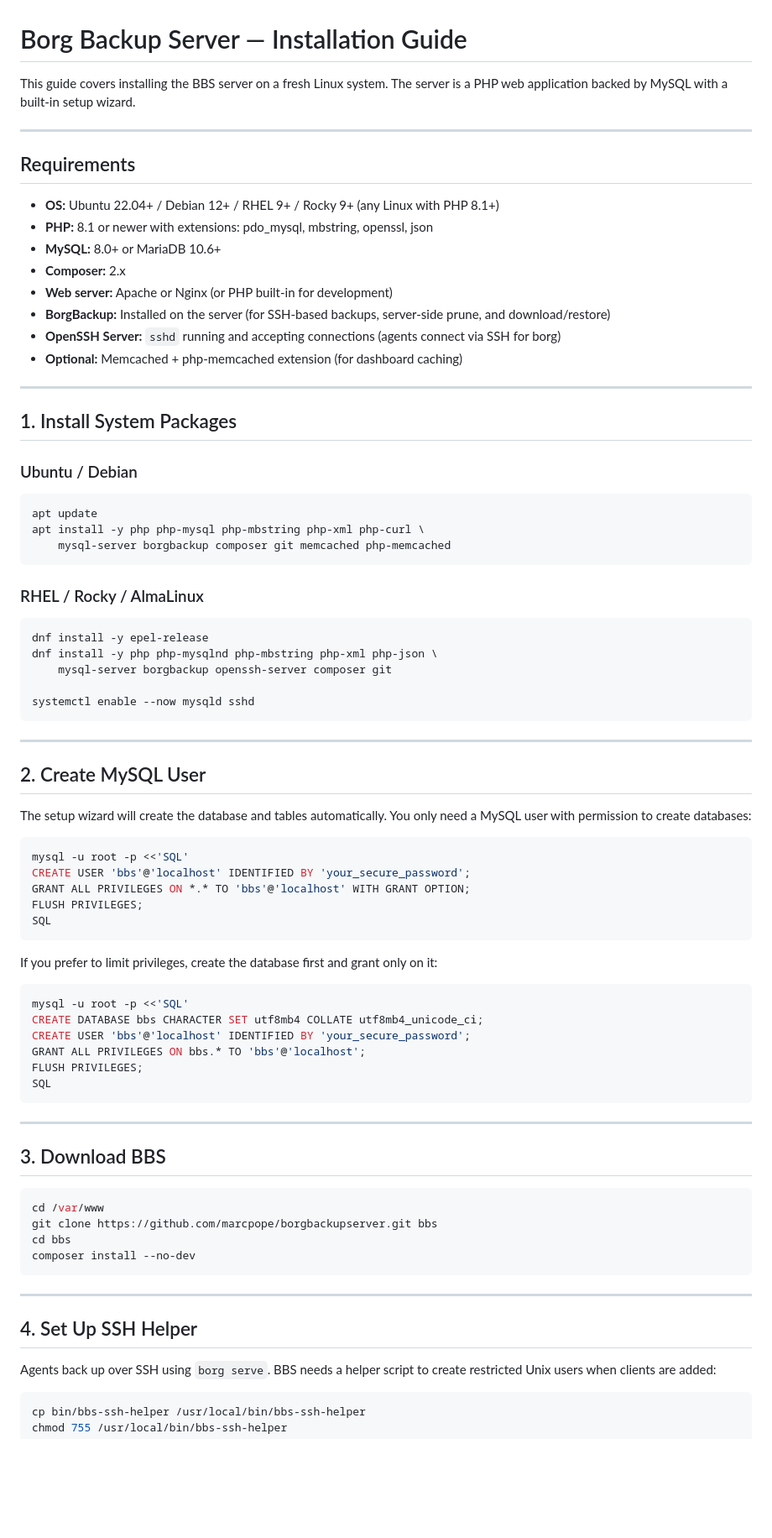
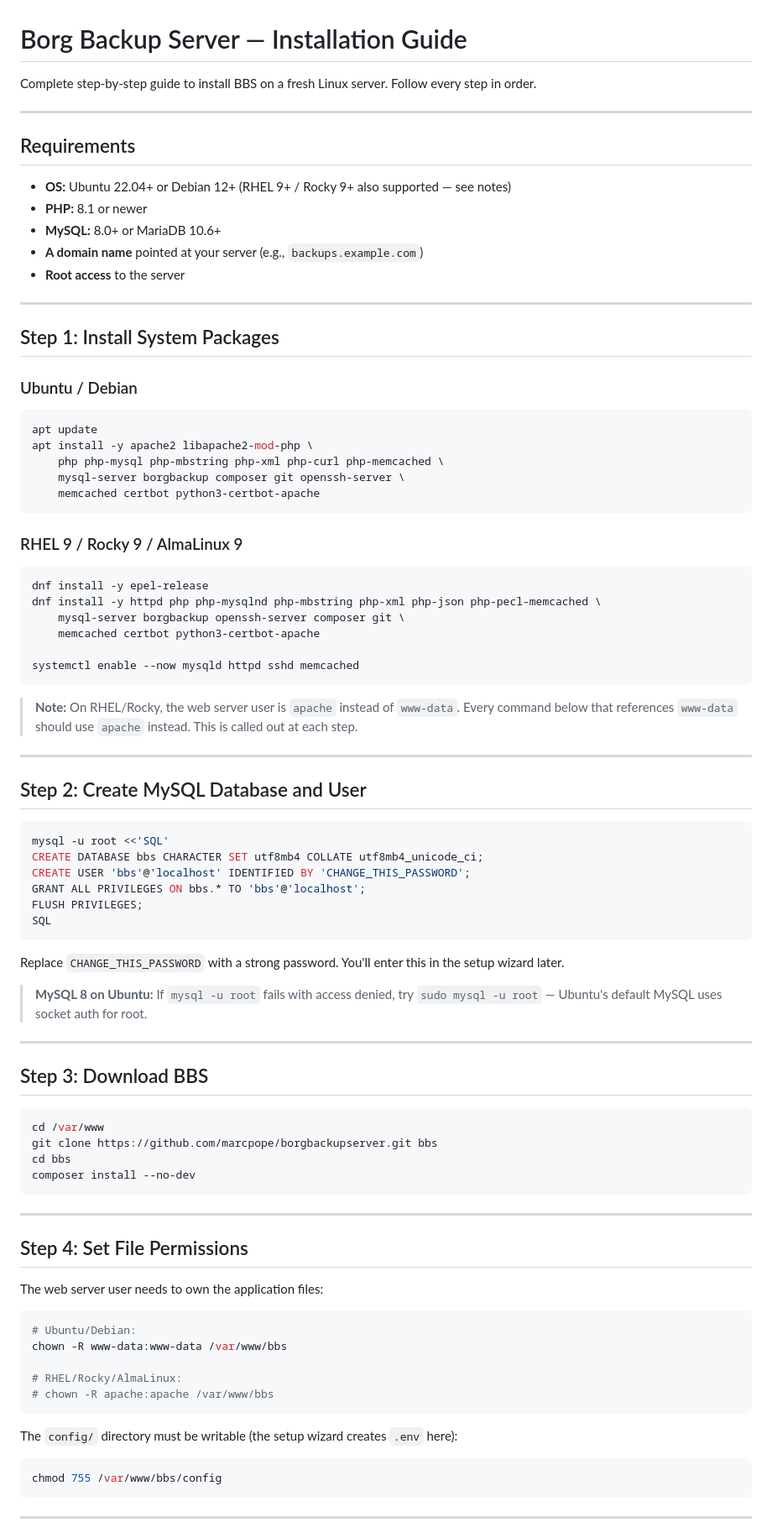
Before and after one commit to birhantprkc/borgbackupserver, a Markdown page: docs/INSTALL.md, the part around one of its changes. Shown at 84% size. Rendered like a GitHub page; blank space fills up the shorter version.

````diff
--- a/docs/INSTALL.md
+++ b/docs/INSTALL.md
@@ -1,70 +1,64 @@
 # Borg Backup Server — Installation Guide
 
-This guide covers installing the BBS server on a fresh Linux system. The server is a PHP web application backed by MySQL with a built-in setup wizard.
+Complete step-by-step guide to install BBS on a fresh Linux server. Follow every step in order.
 
 ---
 
 ## Requirements
 
-- **OS:** Ubuntu 22.04+ / Debian 12+ / RHEL 9+ / Rocky 9+ (any Linux with PHP 8.1+)
-- **PHP:** 8.1 or newer with extensions: pdo_mysql, mbstring, openssl, json
+- **OS:** Ubuntu 22.04+ or Debian 12+ (RHEL 9+ / Rocky 9+ also supported — see notes)
+- **PHP:** 8.1 or newer
 - **MySQL:** 8.0+ or MariaDB 10.6+
-- **Composer:** 2.x
-- **Web server:** Apache or Nginx (or PHP built-in for development)
-- **BorgBackup:** Installed on the server (for SSH-based backups, server-side prune, and download/restore)
-- **OpenSSH Server:** `sshd` running and accepting connections (agents connect via SSH for borg)
-- **Optional:** Memcached + php-memcached extension (for dashboard caching)
+- **A domain name** pointed at your server (e.g., `backups.example.com`)
+- **Root access** to the server
 
 ---
 
-## 1. Install System Packages
+## Step 1: Install System Packages
 
 ### Ubuntu / Debian
 
 ```bash
 apt update
-apt install -y php php-mysql php-mbstring php-xml php-curl \
-    mysql-server borgbackup composer git memcached php-memcached
+apt install -y apache2 libapache2-mod-php \
+    php php-mysql php-mbstring php-xml php-curl php-memcached \
+    mysql-server borgbackup composer git openssh-server \
+    memcached certbot python3-certbot-apache
 ```
 
-### RHEL / Rocky / AlmaLinux
+### RHEL 9 / Rocky 9 / AlmaLinux 9
 
 ```bash
 dnf install -y epel-release
-dnf install -y php php-mysqlnd php-mbstring php-xml php-json \
-    mysql-server borgbackup openssh-server composer git
+dnf install -y httpd php php-mysqlnd php-mbstring php-xml php-json php-pecl-memcached \
+    mysql-server borgbackup openssh-server composer git \
+    memcached certbot python3-certbot-apache
 
-systemctl enable --now mysqld sshd
+systemctl enable --now mysqld httpd sshd memcached
 ```
+
+> **Note:** On RHEL/Rocky, the web server user is `apache` instead of `www-data`. Every command below that references `www-data` should use `apache` instead. This is called out at each step.
 
 ---
 
-## 2. Create MySQL User
-
-The setup wizard will create the database and tables automatically. You only need a MySQL user with permission to create databases:
+## Step 2: Create MySQL Database and User
 
 ```bash
-mysql -u root -p <<'SQL'
-CREATE USER 'bbs'@'localhost' IDENTIFIED BY 'your_secure_password';
-GRANT ALL PRIVILEGES ON *.* TO 'bbs'@'localhost' WITH GRANT OPTION;
-FLUSH PRIVILEGES;
-SQL
-```
-
-If you prefer to limit privileges, create the database first and grant only on it:
-
-```bash
-mysql -u root -p <<'SQL'
+mysql -u root <<'SQL'
 CREATE DATABASE bbs CHARACTER SET utf8mb4 COLLATE utf8mb4_unicode_ci;
-CREATE USER 'bbs'@'localhost' IDENTIFIED BY 'your_secure_password';
+CREATE USER 'bbs'@'localhost' IDENTIFIED BY 'CHANGE_THIS_PASSWORD';
 GRANT ALL PRIVILEGES ON bbs.* TO 'bbs'@'localhost';
 FLUSH PRIVILEGES;
 SQL
 ```
 
+Replace `CHANGE_THIS_PASSWORD` with a strong password. You'll enter this in the setup wizard later.
+
+> **MySQL 8 on Ubuntu:** If `mysql -u root` fails with access denied, try `sudo mysql -u root` — Ubuntu's default MySQL uses socket auth for root.
+
 ---
 
-## 3. Download BBS
+## Step 3: Download BBS
 
 ```bash
 cd /var/www
@@ -75,9 +69,23 @@ composer install --no-dev
 
 ---
 
-## 4. Set Up SSH Helper
+## Step 4: Set File Permissions
 
-Agents back up over SSH using `borg serve`. BBS needs a helper script to create restricted Unix users when clients are added:
+The web server user needs to own the application files:
 
 ```bash
-cp bin/bbs-ssh-helper /usr/local/bin/bbs-ssh-helper
+# Ubuntu/Debian:
+chown -R www-data:www-data /var/www/bbs
+
+# RHEL/Rocky/AlmaLinux:
+# chown -R apache:apache /var/www/bbs
+```
+
+The `config/` directory must be writable (the setup wizard creates `.env` here):
+
+```bash
+chmod 755 /var/www/bbs/config
+```
+
+---
+
````
Also changed, not shown: other parts of docs/INSTALL.md (+169 -178 lines).
